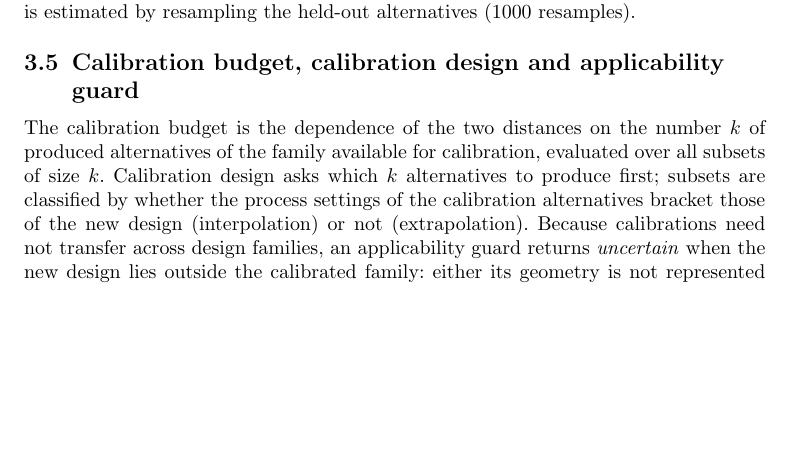
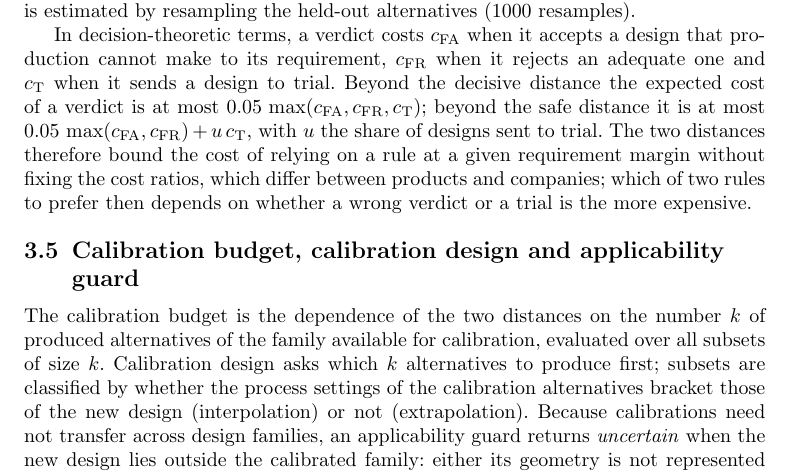
Before and after one commit to htcanseven/Claude, a LaTeX paper (paper/main.tex): part of page 7 of 24, cut so that both start at the same text, the shorter picture padded with empty space. Compiled offline with pdfLaTeX.

Commit message:
Manuscript: decision-theoretic reading of the safe and decisive distances
Co-Authored-By: Claude Opus 5.5 <noreply@anthropic.com>
Claude-Session: https://claude.ai/code/session_015HbQstYTFUntVMSzU258TN

```diff
--- a/paper/main.tex
+++ b/paper/main.tex
@@ -169,6 +169,8 @@ R = q_{95}(a,c) + d\,F_c ,
 \label{eq:requirement}
 \end{equation}
 so that $a$ is adequate exactly when $d\ge 0$. Over all held-out alternatives and characteristics, let $\kappa(\delta)$ be the share of correct verdicts and $\omega(\delta)$ the share of wrong verdicts (false accepts and false rejects) at $|d|=\delta$. The \emph{decisive distance} $\delta_\mathrm{d}$ of a rule is the smallest $\delta$ beyond which $\kappa\ge 0.95$, and its \emph{safe distance} $\delta_\mathrm{s}$ the smallest $\delta$ beyond which $\omega\le 0.05$. Always $\delta_\mathrm{s}\le\delta_\mathrm{d}$; in between the rule sends designs to trial rather than misleading the designer, and for a rule that always decides the two coincide. The decisive distance plays the role of a limit of detection \citep{Currie1968limits}: it is the smallest margin between prediction and requirement that the design stage can resolve. Its uncertainty is estimated by resampling the held-out alternatives (1000 resamples).
+
+In decision-theoretic terms, a verdict costs $c_\mathrm{FA}$ when it accepts a design that production cannot make to its requirement, $c_\mathrm{FR}$ when it rejects an adequate one and $c_\mathrm{T}$ when it sends a design to trial. Beyond the decisive distance the expected cost of a verdict is at most $0.05\,\max(c_\mathrm{FA}, c_\mathrm{FR}, c_\mathrm{T})$; beyond the safe distance it is at most $0.05\,\max(c_\mathrm{FA}, c_\mathrm{FR}) + u\,c_\mathrm{T}$, with $u$ the share of designs sent to trial. The two distances therefore bound the cost of relying on a rule at a given requirement margin without fixing the cost ratios, which differ between products and companies; which of two rules to prefer then depends on whether a wrong verdict or a trial is the more expensive.
 
 \subsection{Calibration budget, calibration design and applicability guard}\label{sec:budget}
 
```
